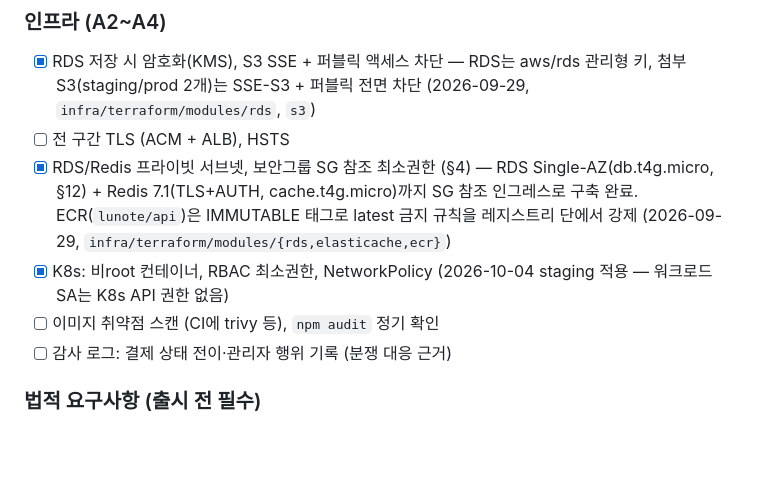
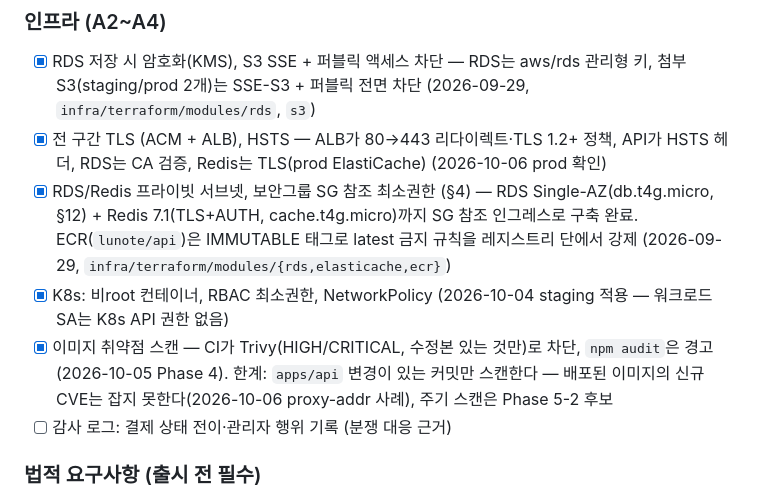
Before and after one commit to So1ky/LUNOTE, a Markdown page: docs/ARCHITECTURE.md, the part around the change. GitHub-like rendering; blank space fills up the shorter version.

Commit message:
docs(architecture): 보안 체크리스트 — TLS/HSTS, 이미지 스캔 항목 완료 표시
prod 배포(Phase 5-1)에서 전 구간 TLS·HSTS를 확인했다. Trivy 게이트는 Phase 4에서 들어갔고,
배포된 이미지의 신규 CVE는 잡지 못하는 한계를 함께 적는다.

Co-Authored-By: Claude Fable 5.1 <noreply@anthropic.com>

```diff
--- a/docs/ARCHITECTURE.md
+++ b/docs/ARCHITECTURE.md
@@ -266,12 +266,14 @@ prod 승격 = overlays/prod의 SHA 두 줄(base ref + newTag) 변경 PR → 사
 
 - [x] RDS 저장 시 암호화(KMS), S3 SSE + 퍼블릭 액세스 차단 — RDS는 aws/rds 관리형 키,
       첨부 S3(staging/prod 2개)는 SSE-S3 + 퍼블릭 전면 차단 (2026-09-29, `infra/terraform/modules/rds`, `s3`)
-- [ ] 전 구간 TLS (ACM + ALB), HSTS
+- [x] 전 구간 TLS (ACM + ALB), HSTS — ALB가 80→443 리다이렉트·TLS 1.2+ 정책, API가 HSTS 헤더, RDS는 CA 검증,
+      Redis는 TLS(prod ElastiCache) (2026-10-06 prod 확인)
 - [x] RDS/Redis 프라이빗 서브넷, 보안그룹 SG 참조 최소권한 (§4) — RDS Single-AZ(db.t4g.micro, §12) +
       Redis 7.1(TLS+AUTH, cache.t4g.micro)까지 SG 참조 인그레스로 구축 완료. ECR(`lunote/api`)은
       IMMUTABLE 태그로 latest 금지 규칙을 레지스트리 단에서 강제 (2026-09-29, `infra/terraform/modules/{rds,elasticache,ecr}`)
 - [x] K8s: 비root 컨테이너, RBAC 최소권한, NetworkPolicy (2026-10-04 staging 적용 — 워크로드 SA는 K8s API 권한 없음)
-- [ ] 이미지 취약점 스캔 (CI에 trivy 등), `npm audit` 정기 확인
+- [x] 이미지 취약점 스캔 — CI가 Trivy(HIGH/CRITICAL, 수정본 있는 것만)로 차단, `npm audit`은 경고 (2026-10-05 Phase 4).
+      한계: `apps/api` 변경이 있는 커밋만 스캔한다 — 배포된 이미지의 신규 CVE는 잡지 못한다(2026-10-06 proxy-addr 사례), 주기 스캔은 Phase 5-2 후보
 - [ ] 감사 로그: 결제 상태 전이·관리자 행위 기록 (분쟁 대응 근거)
 
 ### 법적 요구사항 (출시 전 필수)
```
